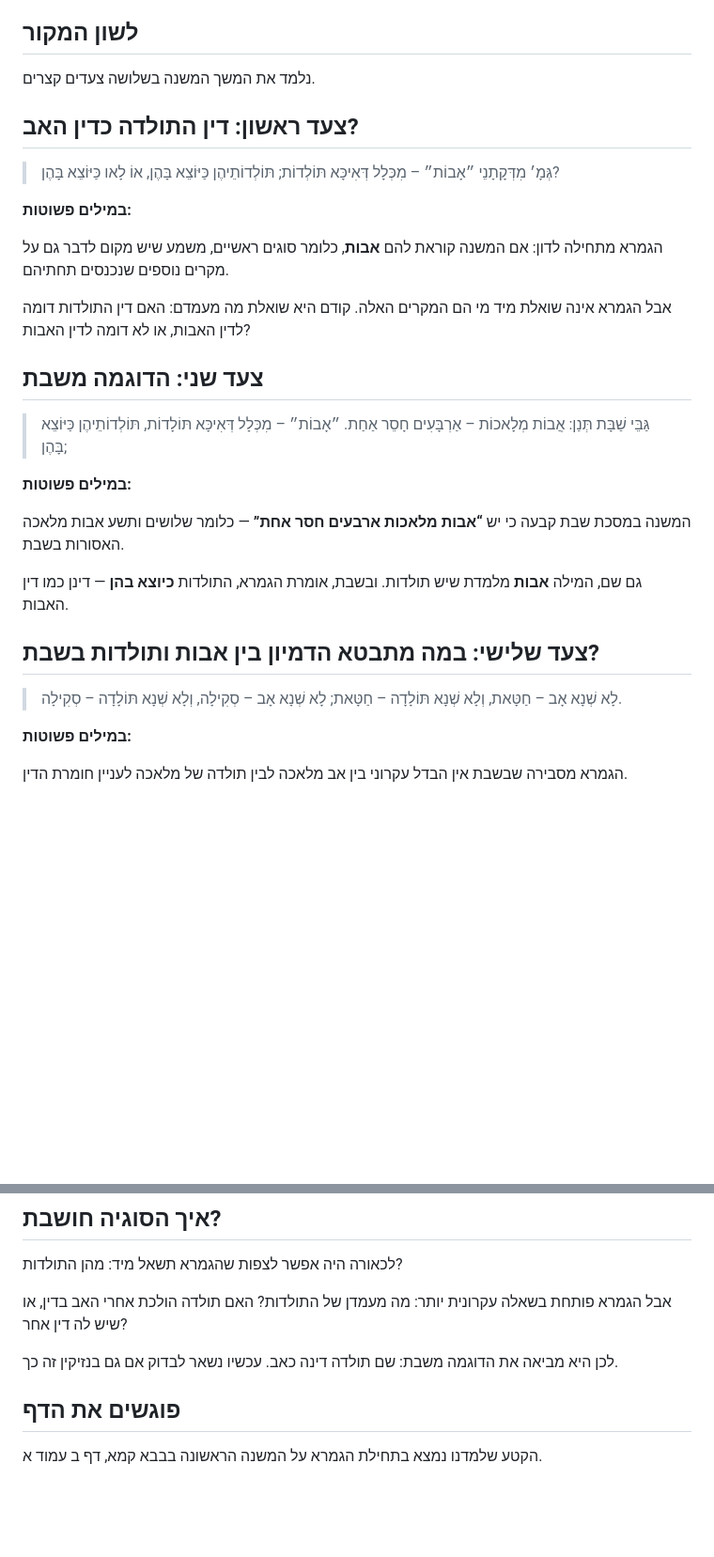
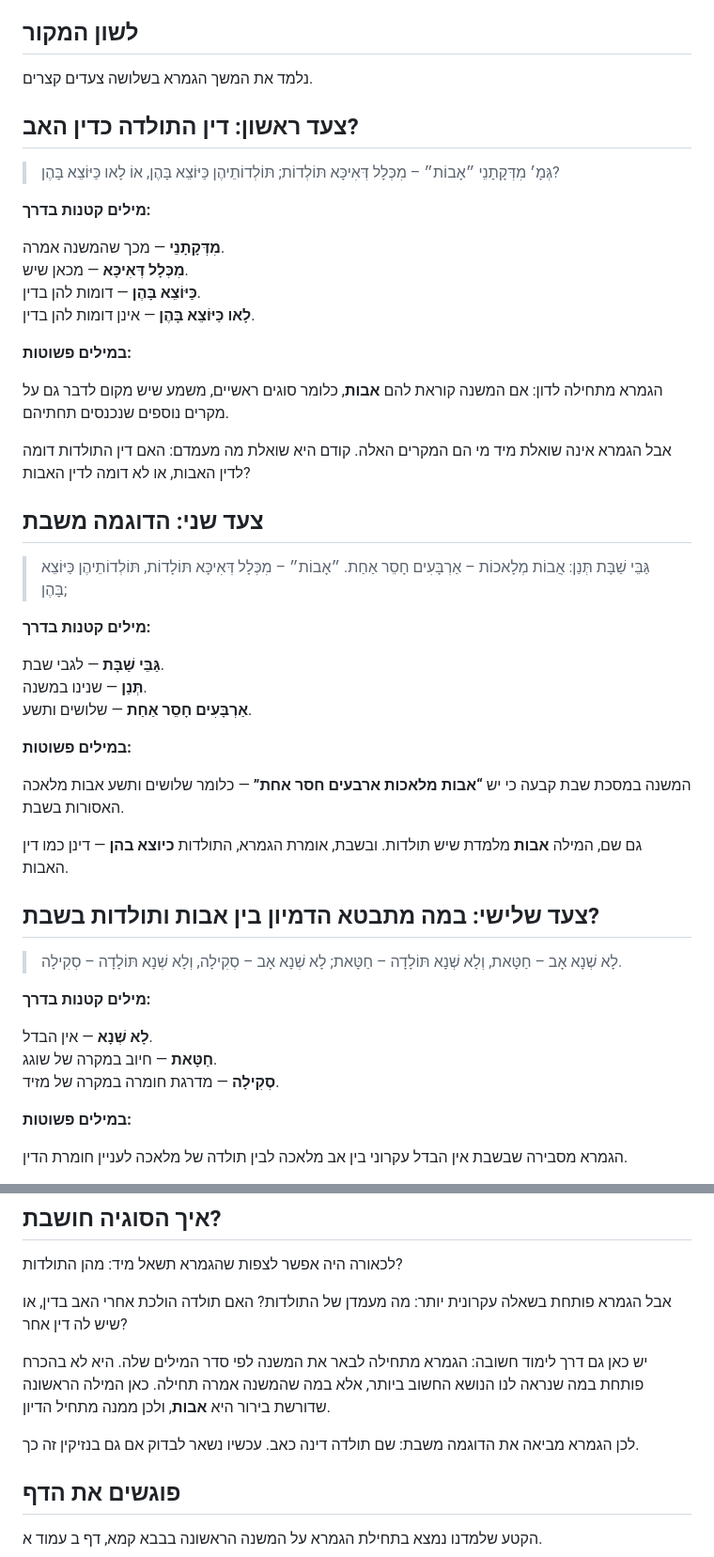
Before and after one commit to vaisisrael/gemara-benichuta, a Markdown page: content/lessons/003.md, 2 parts joined by grey strips. Shown at 94% size. Drawn GitHub-style; blank space fills up the shorter version.

```diff
--- a/content/lessons/003.md
+++ b/content/lessons/003.md
@@ -53,11 +53,18 @@ core_point: "הגמרא מדייקת מן המילה 'אבות' שיש גם תו
 
 ## לשון המקור
 
-נלמד את המשך המשנה בשלושה צעדים קצרים.
+נלמד את המשך הגמרא בשלושה צעדים קצרים.
 
 ## צעד ראשון: דין התולדה כדין האב?
 
 > גְּמָ׳ מִדְּקָתָנֵי ״אָבוֹת״ – מִכְּלָל דְּאִיכָּא תּוֹלְדוֹת; תּוֹלְדוֹתֵיהֶן כַּיּוֹצֵא בָּהֶן, אוֹ לָאו כַּיּוֹצֵא בָּהֶן?
+
+**מילים קטנות בדרך:**
+
+**מִדְּקָתָנֵי** — מכך שהמשנה אמרה.
+**מִכְּלָל דְּאִיכָּא** — מכאן שיש.
+**כַּיּוֹצֵא בָּהֶן** — דומות להן בדין.
+**לָאו כַּיּוֹצֵא בָּהֶן** — אינן דומות להן בדין.
 
 **במילים פשוטות:**
 
@@ -69,6 +76,12 @@ core_point: "הגמרא מדייקת מן המילה 'אבות' שיש גם תו
 
 > גַּבֵּי שַׁבָּת תְּנַן: אֲבוֹת מְלָאכוֹת – אַרְבָּעִים חָסֵר אַחַת. ״אָבוֹת״ – מִכְּלָל דְּאִיכָּא תּוֹלָדוֹת, תּוֹלְדוֹתֵיהֶן כַּיּוֹצֵא בָּהֶן;
 
+**מילים קטנות בדרך:**
+
+**גַּבֵּי שַׁבָּת** — לגבי שבת.
+**תְּנַן** — שנינו במשנה.
+**אַרְבָּעִים חָסֵר אַחַת** — שלושים ותשע.
+
 **במילים פשוטות:**
 
 המשנה במסכת שבת קבעה כי יש **“אבות מלאכות ארבעים חסר אחת”** — כלומר שלושים ותשע אבות מלאכה האסורות בשבת.
@@ -78,6 +91,12 @@ core_point: "הגמרא מדייקת מן המילה 'אבות' שיש גם תו
 ## צעד שלישי: במה מתבטא הדמיון בין אבות ותולדות בשבת?
 
 > לָא שְׁנָא אָב – חַטָּאת, וְלָא שְׁנָא תּוֹלָדָה – חַטָּאת; לָא שְׁנָא אָב – סְקִילָה, וְלָא שְׁנָא תּוֹלָדָה – סְקִילָה.
+
+**מילים קטנות בדרך:**
+
+**לָא שְׁנָא** — אין הבדל.
+**חַטָּאת** — חיוב במקרה של שוגג.
+**סְקִילָה** — מדרגת חומרה במקרה של מזיד.
 
 **במילים פשוטות:**
 
@@ -94,7 +113,9 @@ core_point: "הגמרא מדייקת מן המילה 'אבות' שיש גם תו
 
 אבל הגמרא פותחת בשאלה עקרונית יותר: מה מעמדן של התולדות? האם תולדה הולכת אחרי האב בדין, או שיש לה דין אחר?
 
-לכן היא מביאה את הדוגמה משבת: שם תולדה דינה כאב. עכשיו נשאר לבדוק אם גם בנזיקין זה כך.
+יש כאן גם דרך לימוד חשובה: הגמרא מתחילה לבאר את המשנה לפי סדר המילים שלה. היא לא בהכרח פותחת במה שנראה לנו הנושא החשוב ביותר, אלא במה שהמשנה אמרה תחילה. כאן המילה הראשונה שדורשת בירור היא **אבות**, ולכן ממנה מתחיל הדיון.
+
+לכן הגמרא מביאה את הדוגמה משבת: שם תולדה דינה כאב. עכשיו נשאר לבדוק אם גם בנזיקין זה כך.
 
 ## פוגשים את הדף
 
```
Also changed, not shown: other parts of content/lessons/003.md (+2 -4 lines).
